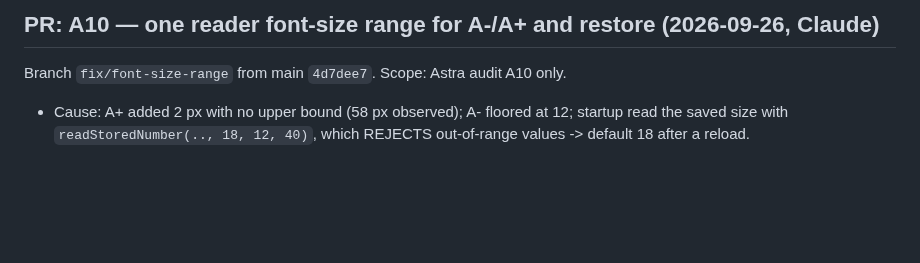
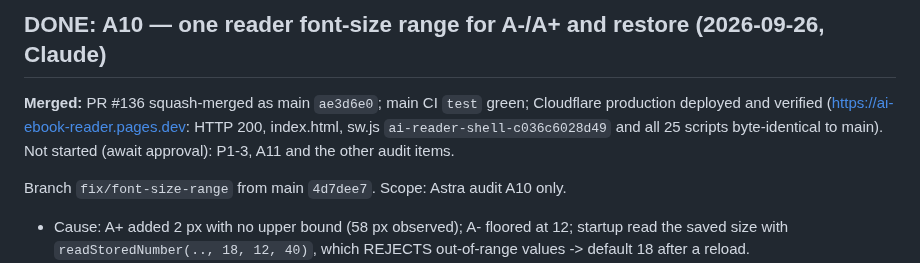
Before and after one commit to zavoritniigor-ui/ai-ebook-reader, a Markdown page: HANDOFF.md, the part around the change. GitHub-like rendering; blank space fills up the shorter version.

Commit message:
docs(handoff): A10 fix merged (#136) and verified in production
Co-Authored-By: Claude Opus 5.5 <noreply@anthropic.com>

```diff
--- a/HANDOFF.md
+++ b/HANDOFF.md
@@ -1,4 +1,8 @@
-## PR: A10 — one reader font-size range for A-/A+ and restore (2026-09-26, Claude)
+## DONE: A10 — one reader font-size range for A-/A+ and restore (2026-09-26, Claude)
+
+**Merged:** PR #136 squash-merged as main `ae3d6e0`; main CI `test` green; Cloudflare production deployed and
+verified (https://ai-ebook-reader.pages.dev: HTTP 200, index.html, sw.js `ai-reader-shell-c036c6028d49` and all 25
+scripts byte-identical to main). Not started (await approval): P1-3, A11 and the other audit items.
 
 Branch `fix/font-size-range` from main `4d7dee7`. Scope: Astra audit A10 only.
 - Cause: A+ added 2 px with no upper bound (58 px observed); A- floored at 12; startup read the saved size with
```
